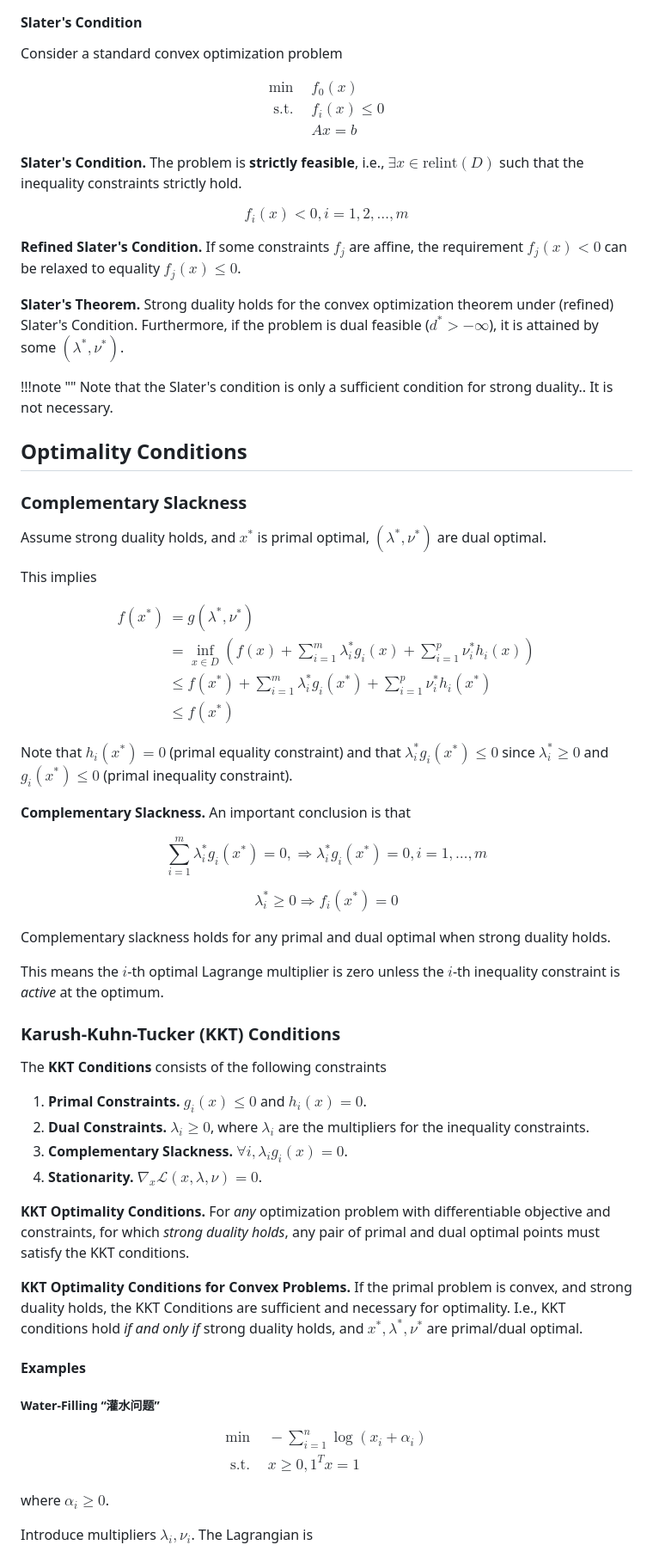
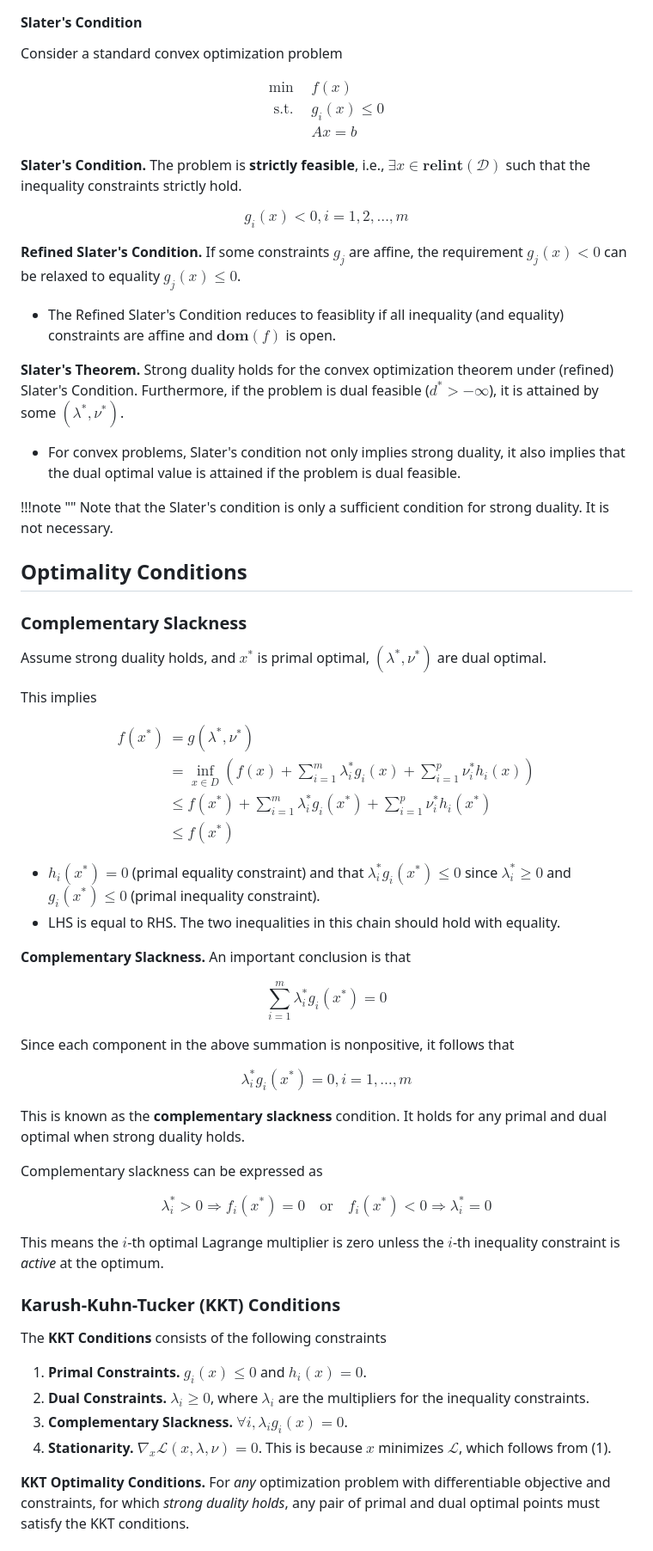
Before and after one commit to YBRua/CourseNotes, a Markdown page: Convex Optimization/05.Duality.md, the part around the change printed below. Shown: that part at 86% size. Rendered like a GitHub page.

```diff
--- a/Convex Optimization/05.Duality.md
+++ b/Convex Optimization/05.Duality.md
@@ -212,21 +249,25 @@ $$ d^* = p^* $$
 Consider a standard convex optimization problem
 
 $$\begin{align*}
-    \min &\quad f_0(x) \\
-    \mathrm{s.t.} &\quad f_i(x) \le 0\\
+    \min &\quad f(x) \\
+    \mathrm{s.t.} &\quad g_i(x) \le 0\\
     &\quad Ax = b
 \end{align*}$$
 
-**Slater's Condition.** The problem is **strictly feasible**, i.e., $\exists x \in \mathrm{relint}(D)$ such that the inequality constraints strictly hold.
+**Slater's Condition.** The problem is **strictly feasible**, i.e., $\exists x \in \mathbf{relint}(\mathcal{D})$ such that the inequality constraints strictly hold.
 
-$$ f_i(x) < 0, i = 1,2,\dots,m $$
+$$ g_i(x) < 0, i = 1,2,\dots,m $$
 
-**Refined Slater's Condition.** If some constraints $f_j$ are affine, the requirement $f_j(x) < 0$ can be relaxed to equality $f_j(x) \le 0$.
+**Refined Slater's Condition.** If some constraints $g_j$ are affine, the requirement $g_j(x) < 0$ can be relaxed to equality $g_j(x) \le 0$.
+
+- The Refined Slater's Condition reduces to feasiblity if all inequality (and equality) constraints are affine and $\mathbf{dom}(f)$ is open.
 
 **Slater's Theorem.** Strong duality holds for the convex optimization theorem under (refined) Slater's Condition. Furthermore, if the problem is dual feasible ($d^* > -\infty$), it is attained by some $(\lambda^*, \nu^*)$.
 
+- For convex problems, Slater's condition not only implies strong duality, it also implies that the dual optimal value is attained if the problem is dual feasible.
+
 !!!note ""
-    Note that the Slater's condition is only a sufficient condition for strong duality.. It is not necessary.
+    Note that the Slater's condition is only a sufficient condition for strong duality. It is not necessary.
 
 ## Optimality Conditions
 
@@ -241,17 +282,24 @@ $$\begin{align*}
     &= \inf_{x \in D} \left( f(x) + \sum_{i=1}^m \lambda_i^* g_i(x) + \sum_{i=1}^p \nu_i^* h_i(x) \right)\\
     &\le f(x^*) + \sum_{i=1}^m \lambda_i^* g_i(x^*) + \sum_{i=1}^p \nu_i^* h_i(x^*)\\
     &\le f(x^*)
-\end{align*}$$
+\end{align*} \tag{1}$$
 
-Note that $h_i(x^*) = 0$ (primal equality constraint) and that $\lambda_i^* g_i(x^*) \le 0$ since $\lambda_i^* \ge 0$ and $g_i(x^*) \le 0$ (primal inequality constraint).
+- $h_i(x^*) = 0$ (primal equality constraint) and that $\lambda_i^* g_i(x^*) \le 0$ since $\lambda_i^* \ge 0$ and $g_i(x^*) \le 0$ (primal inequality constraint).
+- LHS is equal to RHS. The two inequalities in this chain should hold with equality.
 
 **Complementary Slackness.** An important conclusion is that
 
-$$ \sum_{i=1}^m \lambda_i^* g_i(x^*) = 0, \Rightarrow \lambda_i^* g_i(x^*) = 0, i = 1,\dots,m $$
+$$ \sum_{i=1}^m \lambda_i^* g_i(x^*) = 0$$
 
-$$ \lambda_i^* \ge 0 \Rightarrow f_i(x^*) = 0 $$
+Since each component in the above summation is nonpositive, it follows that
 
-Complementary slackness holds for any primal and dual optimal when strong duality holds.
+$$ \lambda_i^* g_i(x^*) = 0, i = 1,\dots,m  $$
+
+This is known as the **complementary slackness** condition. It holds for any primal and dual optimal when strong duality holds.
+
+Complementary slackness can be expressed as
+
+$$ \lambda_i^* > 0 \Longrightarrow f_i(x^*) = 0 \quad \text{or} \quad f_i(x^*) < 0 \Longrightarrow \lambda_i^* = 0 $$
 
 This means the $i$-th optimal Lagrange multiplier is zero unless the $i$-th inequality constraint is *active* at the optimum.
 
@@ -262,22 +310,7 @@ The **KKT Conditions** consists of the following constraints
 1. **Primal Constraints.** $g_i(x) \le 0$ and $h_i(x) = 0$.
 2. **Dual Constraints.** $\lambda_i \ge 0$, where $\lambda_i$ are the multipliers for the inequality constraints.
 3. **Complementary Slackness.** $\forall i , \lambda_i g_i(x) = 0$.
-4. **Stationarity.** $\nabla_x \mathcal{L}(x,\lambda,\nu) = 0$.
+4. **Stationarity.** $\nabla_x \mathcal{L}(x,\lambda,\nu) = 0$. This is because $x$ minimizes $\mathcal{L}$, which follows from (1).
 
 **KKT Optimality Conditions.** For *any* optimization problem with differentiable objective and constraints, for which *strong duality holds*, any pair of primal and dual optimal points must satisfy the KKT conditions.
 
-**KKT Optimality Conditions for Convex Problems.** If the primal problem is convex, and strong duality holds, the KKT Conditions are sufficient and necessary for optimality. I.e., KKT conditions hold *if and only if* strong duality holds, and $x^*, \lambda^*, \nu^*$ are primal/dual optimal.
-
-#### Examples
-
-##### Water-Filling “灌水问题”
-
-$$ \begin{align*}
-    \min &\quad -\sum_{i=1}^n \log(x_i + \alpha_i) \\
-    \mathrm{s.t.} &\quad x \ge 0, 1^Tx = 1
-\end{align*} $$
-
-where $\alpha_i \ge 0$.
-
-Introduce multipliers $\lambda_i, \nu_i$. The Lagrangian is
-
```
Also changed, not shown: other parts of Convex Optimization/05.Duality.md (+126 -47 lines).
